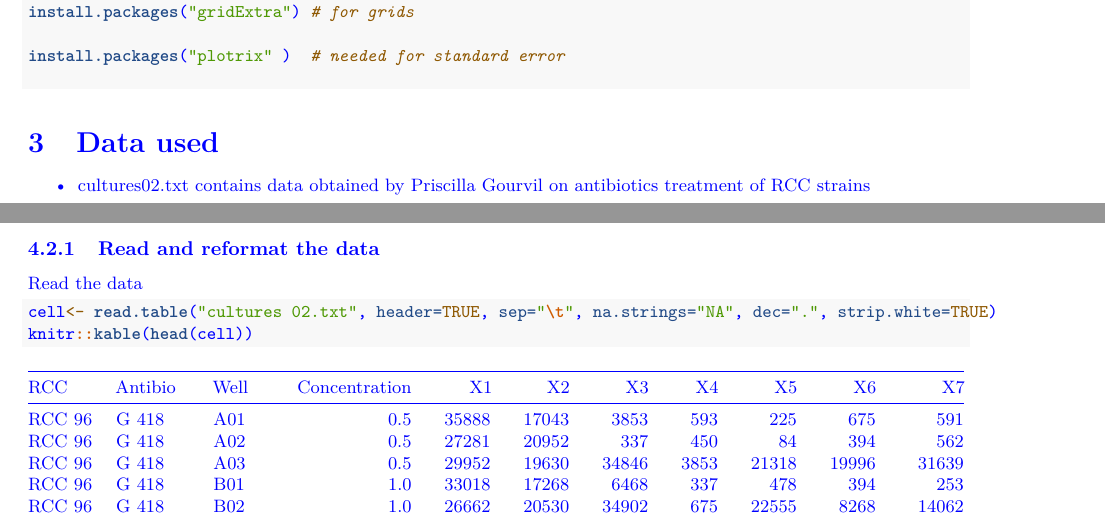
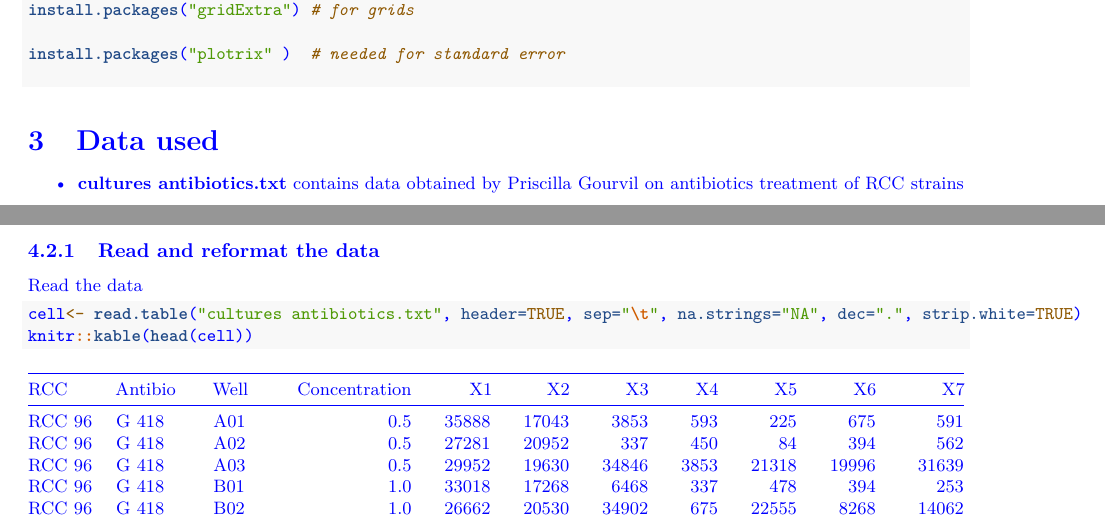
Before and after one commit to vaulot/R_tutorials, an R Markdown document (cultures/R tutorial cultures.Rmd): two parts of pages 1 and 2 of 4, joined at a grey line, cut so that both start at the same text. Rendered offline with R 4.5, knitr and Pandoc, then LaTeX, with nearby package versions.

Commit message:
Make small changes

````diff
--- a/cultures/R tutorial cultures.Rmd
+++ b/cultures/R tutorial cultures.Rmd
@@ -53,7 +53,7 @@ install.packages("plotrix" )  # needed for standard error
 
 # Data used
 
-* cultures02.txt contains data obtained by Priscilla Gourvil on antibiotics treatment of RCC strains
+* **cultures antibiotics.txt** contains data obtained by Priscilla Gourvil on antibiotics treatment of RCC strains
 
 
 # Tutorial description
@@ -73,7 +73,7 @@ library("stringr")
 ### Read and reformat the data
 Read the data
 ```{r}
-cell<- read.table("cultures 02.txt", header=TRUE, sep="\t", na.strings="NA", dec=".", strip.white=TRUE)
+cell<- read.table("cultures antibiotics.txt", header=TRUE, sep="\t", na.strings="NA", dec=".", strip.white=TRUE)
 knitr::kable(head(cell))
 ```
 
````
Also changed, not shown: README.md, README.pdf, cultures/R_tutorial_cultures.pdf, cultures/cultures antibiotics.R (renamed from cultures/cultures 02.R), cultures/cultures antibiotics.txt (renamed from cultures/cultures 02.txt).
